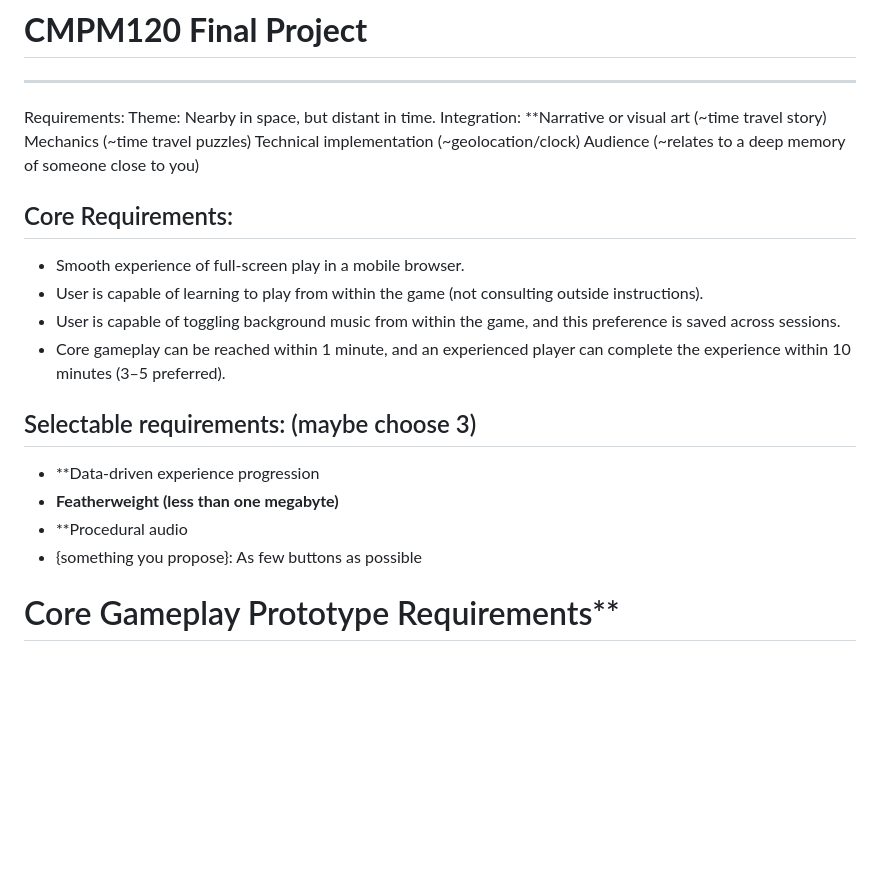
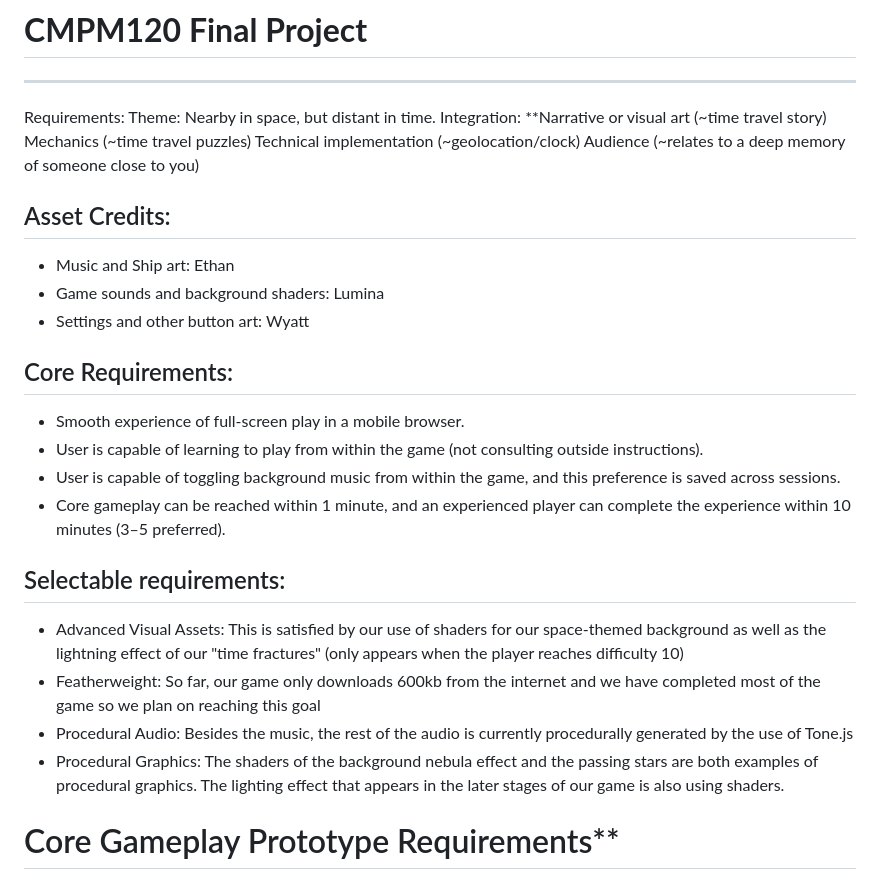
Before and after one commit to sngbird/Time-Defender, a Markdown page: README.md, the part around the change. Rendered like a GitHub page; blank space fills up the shorter version.

```diff
--- a/README.md
+++ b/README.md
@@ -21,6 +21,11 @@ Mechanics (~time travel puzzles)
 Technical implementation (~geolocation/clock)
 Audience (~relates to a deep memory of someone close to you)
 
+## Asset Credits:
+- Music and Ship art: Ethan
+- Game sounds and background shaders: Lumina
+- Settings and other button art: Wyatt
+
 Core Requirements:
 --------
 - Smooth experience of full-screen play in a mobile browser.
@@ -29,12 +34,12 @@ Core Requirements:
 - Core gameplay can be reached within 1 minute, and an experienced player can complete the experience within 10 minutes (3–5 preferred).
 
 
-Selectable requirements: (maybe choose 3)
+Selectable requirements:
 -----------------
-- **Data-driven experience progression
-- **Featherweight (less than one megabyte)**
-- **Procedural audio
-- {something you propose}: As few buttons as possible
+- Advanced Visual Assets: This is satisfied by our use of shaders for our space-themed background as well as the lightning effect of our "time fractures" (only appears when the player reaches difficulty 10)
+- Featherweight: So far, our game only downloads 600kb from the internet and we have completed most of the game so we plan on reaching this goal
+- Procedural Audio: Besides the music, the rest of the audio is currently procedurally generated by the use of Tone.js
+- Procedural Graphics: The shaders of the background nebula effect and the passing stars are both examples of procedural graphics. The lighting effect that appears in the later stages of our game is also using shaders.
 
 # Core Gameplay Prototype Requirements**
 
```
